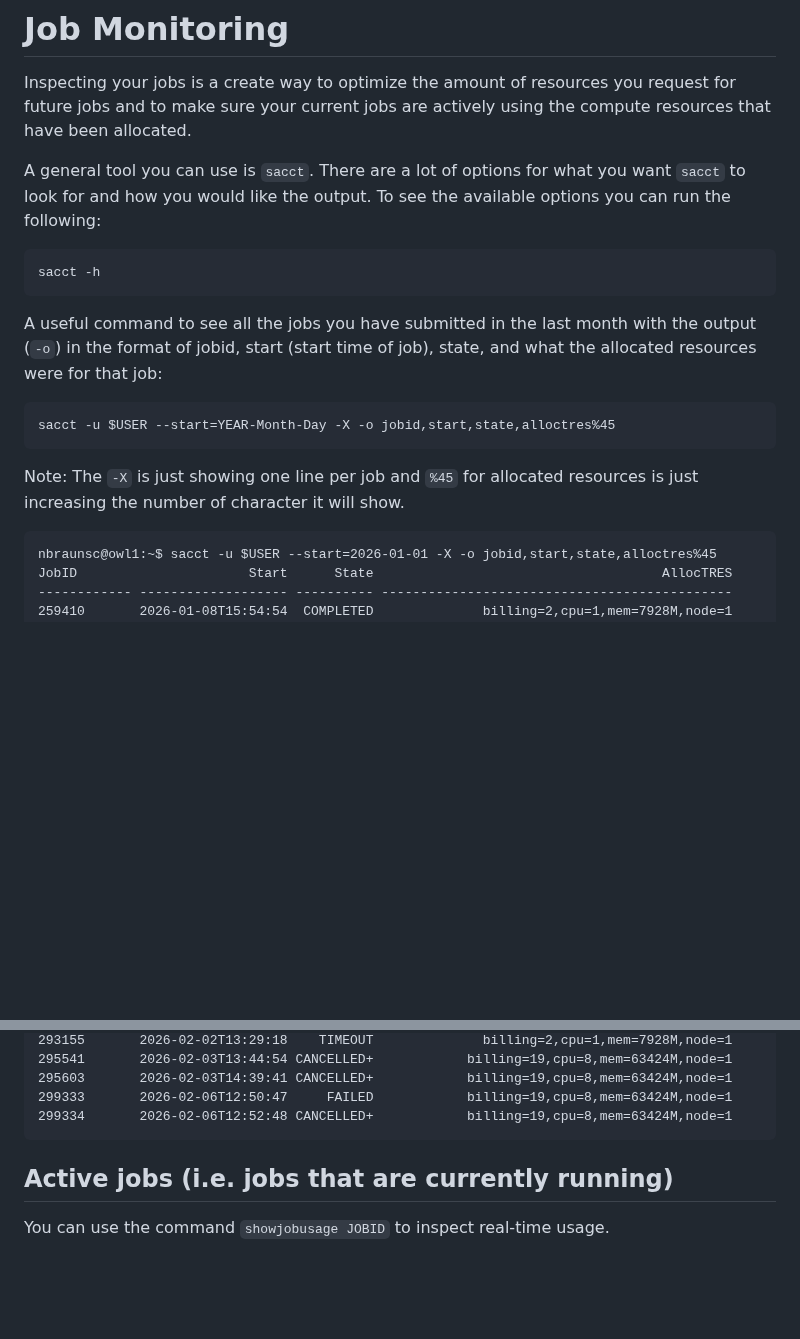
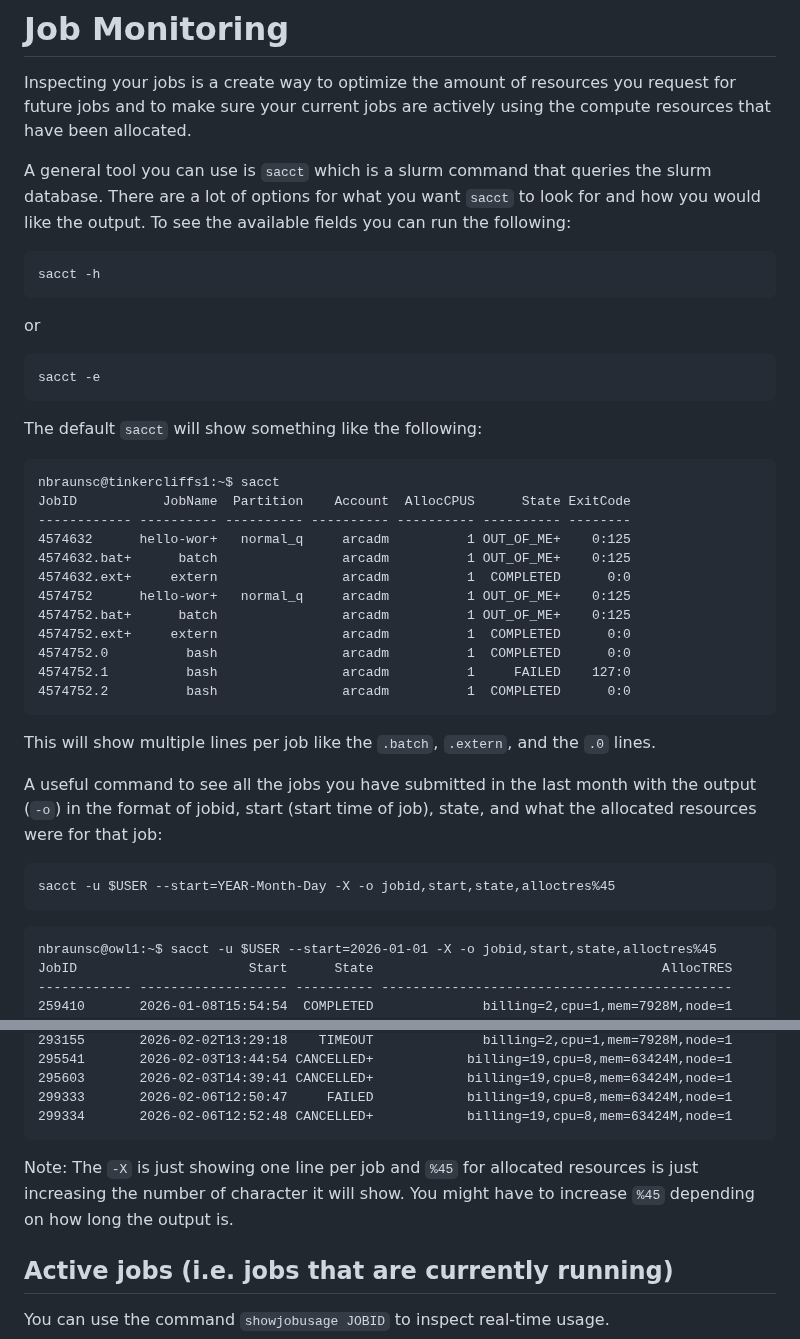
Before and after one commit to AdvancedResearchComputing/Workshops, a Markdown page: Resource_Utilization_and_Job_Monitoring/Resource_Utilization_and_Job_Montiorring.md, 2 parts joined by grey strips. GitHub-like rendering; blank space fills up the shorter version.

Commit message:
updated and added some additional comments

````diff
--- a/Resource_Utilization_and_Job_Monitoring/Resource_Utilization_and_Job_Montiorring.md
+++ b/Resource_Utilization_and_Job_Monitoring/Resource_Utilization_and_Job_Montiorring.md
@@ -101,16 +101,35 @@ htop -u $USER
 # Job Monitoring
 Inspecting your jobs is a create way to optimize the amount of resources you request for future jobs and to make sure your current jobs are actively using the compute resources that have been allocated.
 
-A general tool you can use is `sacct`. There are a lot of options for what you want `sacct` to look for and how you would like the output. To see the available options you can run the following:
+A general tool you can use is `sacct` which is a slurm command that queries the slurm database. There are a lot of options for what you want `sacct` to look for and how you would like the output. To see the available fields you can run the following:
 ```
 sacct -h
 ```
+or
+```
+sacct -e
+```
+The default `sacct` will show something like the following:
+```
+nbraunsc@tinkercliffs1:~$ sacct
+JobID           JobName  Partition    Account  AllocCPUS      State ExitCode
+------------ ---------- ---------- ---------- ---------- ---------- --------
+4574632      hello-wor+   normal_q     arcadm          1 OUT_OF_ME+    0:125
+4574632.bat+      batch                arcadm          1 OUT_OF_ME+    0:125
+4574632.ext+     extern                arcadm          1  COMPLETED      0:0
+4574752      hello-wor+   normal_q     arcadm          1 OUT_OF_ME+    0:125
+4574752.bat+      batch                arcadm          1 OUT_OF_ME+    0:125
+4574752.ext+     extern                arcadm          1  COMPLETED      0:0
+4574752.0          bash                arcadm          1  COMPLETED      0:0
+4574752.1          bash                arcadm          1     FAILED    127:0
+4574752.2          bash                arcadm          1  COMPLETED      0:0
+```
+This will show multiple lines per job like the `.batch`, `.extern`, and the `.0` lines.
+
 A useful command to see all the jobs you have submitted in the last month with the output (`-o`) in the format of jobid, start (start time of job), state, and what the allocated resources were for that job:
 ```
 sacct -u $USER --start=YEAR-Month-Day -X -o jobid,start,state,alloctres%45
 ```
-Note: The `-X` is just showing one line per job and `%45` for allocated resources is just increasing the number of character it will show.
-
 ```
 nbraunsc@owl1:~$ sacct -u $USER --start=2026-01-01 -X -o jobid,start,state,alloctres%45
 JobID                      Start      State                                     AllocTRES
@@ -131,6 +150,7 @@ JobID                      Start      State
 299333       2026-02-06T12:50:47     FAILED            billing=19,cpu=8,mem=63424M,node=1
 299334       2026-02-06T12:52:48 CANCELLED+            billing=19,cpu=8,mem=63424M,node=1
 ```
+Note: The `-X` is just showing one line per job and `%45` for allocated resources is just increasing the number of character it will show. You might have to increase `%45` depending on how long the output is.
 
 ## Active jobs (i.e. jobs that are currently running)
 You can use the command `showjobusage JOBID` to inspect real-time usage.
````
